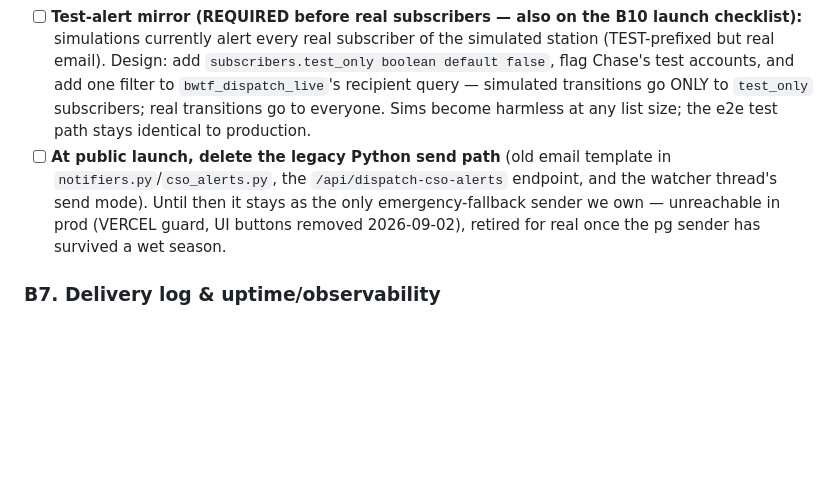
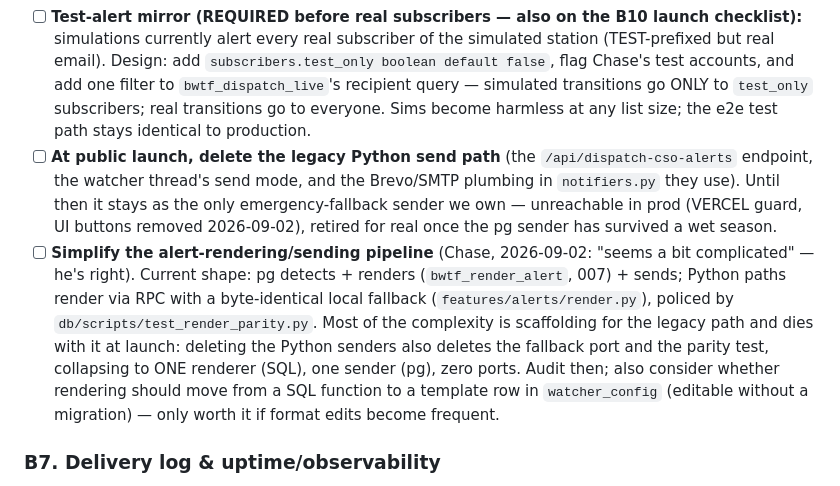
Before and after one commit to ciniper/BWTF_SF, a Markdown page: TODO.md, the part around the change. Rendered like a GitHub page; blank space fills up the shorter version.

Commit message:
TODO: simplify the alert-rendering pipeline (post-launch)
007 verified in prod: 16/16 parity checks pass (pg renderer == Python
fallback, byte-identical on subject/sms/text/html across single/multi,
cso/posted, simulated cases); pg tick clean after the dispatch swap.

Chase flagged the pipeline as complicated — recorded the shape and the
planned collapse: most complexity is scaffolding for the legacy Python
path and dies with it at launch (fallback port + parity test go too),
leaving one SQL renderer and one sender.

Co-Authored-By: Claude Fable 5 <noreply@anthropic.com>

```diff
--- a/TODO.md
+++ b/TODO.md
@@ -94,7 +94,8 @@ This roadmap has four parts:
 - [ ] Add throttling / quiet hours, and an explicit "all-clear" message when an event ends (recoveries currently just update state silently — the data for it exists since migration 006 logs `cleared` transitions).
 - [ ] **Alert-type preferences** (from Kyle's mockup's "ALERT ME WHEN"): today every subscriber gets bad-news-only (posted + CSO escalations), by design. Future options: "all-clear when it recovers" and a caution tier — each is a subscriber field + a filter in the pg dispatch recipient query, so changes touch the frozen path and get the behavioral-test treatment.
 - [ ] **Test-alert mirror (REQUIRED before real subscribers — also on the B10 launch checklist):** simulations currently alert every real subscriber of the simulated station (TEST-prefixed but real email). Design: add `subscribers.test_only boolean default false`, flag Chase's test accounts, and add one filter to `bwtf_dispatch_live`'s recipient query — simulated transitions go ONLY to `test_only` subscribers; real transitions go to everyone. Sims become harmless at any list size; the e2e test path stays identical to production.
-- [ ] **At public launch, delete the legacy Python send path** (old email template in `notifiers.py`/`cso_alerts.py`, the `/api/dispatch-cso-alerts` endpoint, and the watcher thread's send mode). Until then it stays as the only emergency-fallback sender we own — unreachable in prod (VERCEL guard, UI buttons removed 2026-09-02), retired for real once the pg sender has survived a wet season.
+- [ ] **At public launch, delete the legacy Python send path** (the `/api/dispatch-cso-alerts` endpoint, the watcher thread's send mode, and the Brevo/SMTP plumbing in `notifiers.py` they use). Until then it stays as the only emergency-fallback sender we own — unreachable in prod (VERCEL guard, UI buttons removed 2026-09-02), retired for real once the pg sender has survived a wet season.
+- [ ] **Simplify the alert-rendering/sending pipeline** (Chase, 2026-09-02: "seems a bit complicated" — he's right). Current shape: pg detects + renders (`bwtf_render_alert`, 007) + sends; Python paths render via RPC with a byte-identical local fallback (`features/alerts/render.py`), policed by `db/scripts/test_render_parity.py`. Most of the complexity is scaffolding for the legacy path and dies with it at launch: deleting the Python senders also deletes the fallback port and the parity test, collapsing to ONE renderer (SQL), one sender (pg), zero ports. Audit then; also consider whether rendering should move from a SQL function to a template row in `watcher_config` (editable without a migration) — only worth it if format edits become frequent.
 
 ### B7. Delivery log & uptime/observability
 - [x] **CSO event timeline (shipped)** — `/cso-history` plots our own real-time detections per station from `alert_log` (detection minute → clear minute), public read-only; the API selects `results->transitions` only, so recipient data never leaves the DB. Migration 006 extends `bwtf_process_payload` to also log downgrades (`event_type='cleared'`, `channel='log'`, recipient_count=0, no dispatch) so event windows have ends; pre-006 events render "end not recorded". Sources: `watcher`/`pg_shadow`/`pg_live`, simulated excluded; empty state shows the live station roster + clean-water streak.
```
